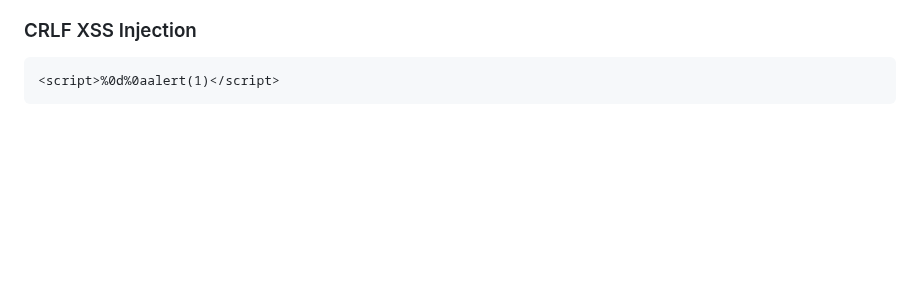
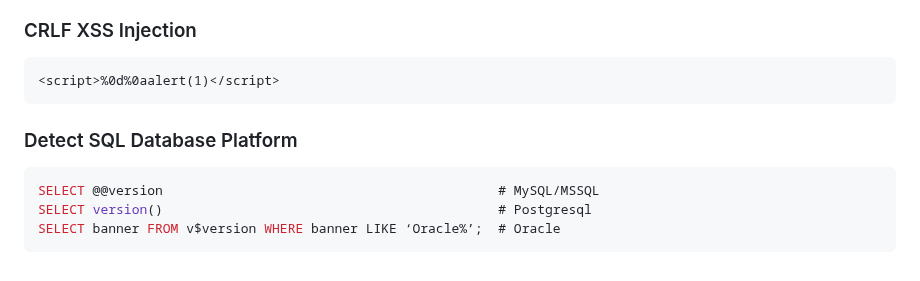
Before and after one commit to bin3xish477/cybersecurity, a Markdown page: CheatSheets/pentest-cheat-sheet.md, the part around the change. GitHub-like rendering; blank space fills up the shorter version.

Commit message:
Adds SQLI platform detection query examples.

````diff
--- a/CheatSheets/pentest-cheat-sheet.md
+++ b/CheatSheets/pentest-cheat-sheet.md
@@ -1815,3 +1815,10 @@ alert(“XSS”);
 ```
 <script>%0d%0aalert(1)</script>
 ```
+
+### Detect SQL Database Platform
+```sql
+SELECT @@version                                           # MySQL/MSSQL
+SELECT version()                                           # Postgresql
+SELECT banner FROM v$version WHERE banner LIKE ‘Oracle%’;  # Oracle
+```
````
